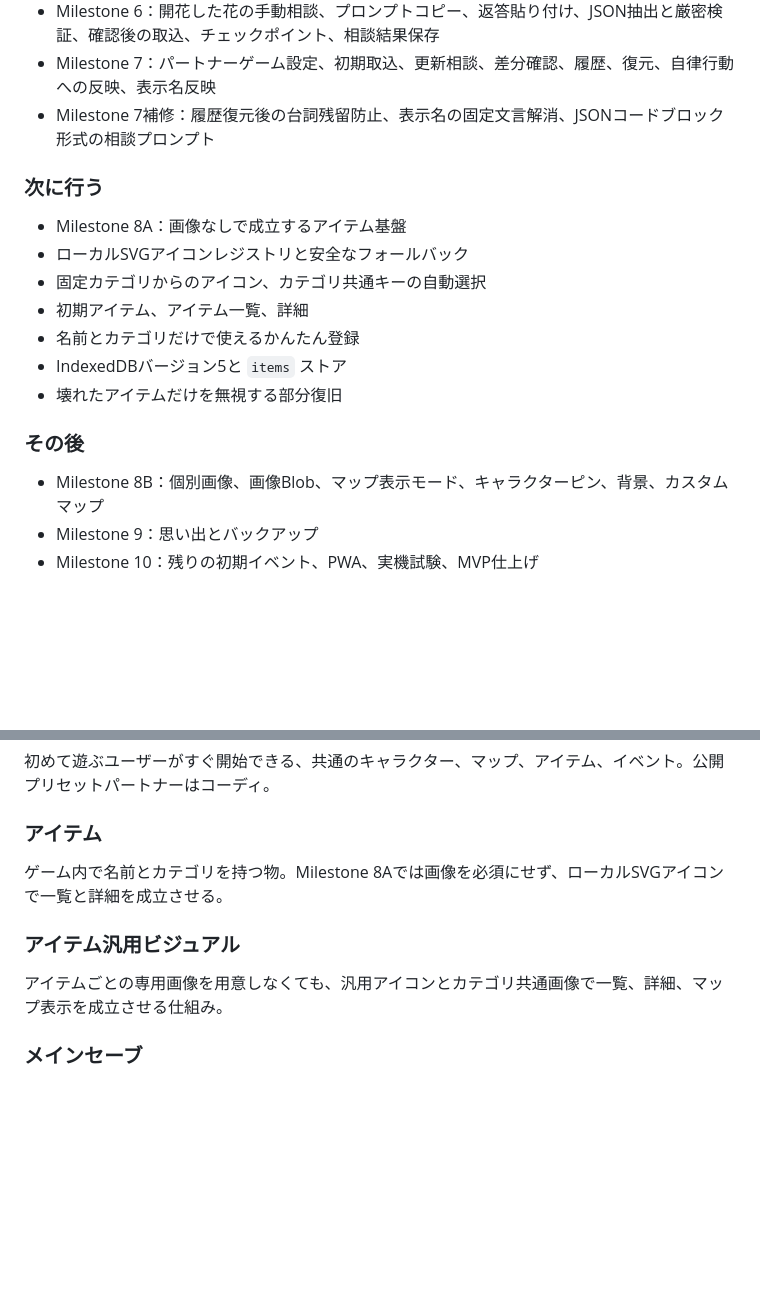
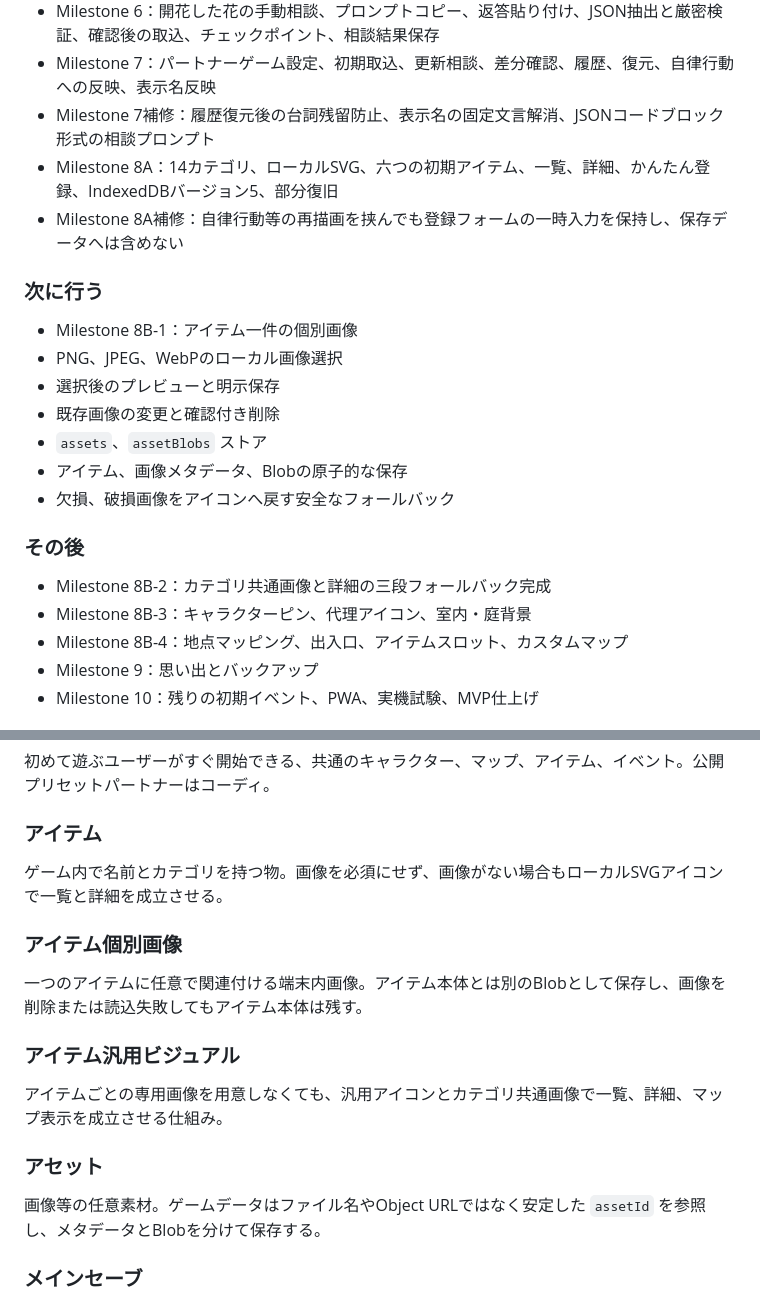
Before and after one commit to 417yuki/days_together, a Markdown page: docs/INDEX.md, 2 parts joined by grey strips. Drawn GitHub-style; blank space fills up the shorter version.

Commit message:
Advance the docs index to Milestone 8B-1

```diff
--- a/docs/INDEX.md
+++ b/docs/INDEX.md
@@ -53,20 +53,24 @@
 - Milestone 6：開花した花の手動相談、プロンプトコピー、返答貼り付け、JSON抽出と厳密検証、確認後の取込、チェックポイント、相談結果保存
 - Milestone 7：パートナーゲーム設定、初期取込、更新相談、差分確認、履歴、復元、自律行動への反映、表示名反映
 - Milestone 7補修：履歴復元後の台詞残留防止、表示名の固定文言解消、JSONコードブロック形式の相談プロンプト
+- Milestone 8A：14カテゴリ、ローカルSVG、六つの初期アイテム、一覧、詳細、かんたん登録、IndexedDBバージョン5、部分復旧
+- Milestone 8A補修：自律行動等の再描画を挟んでも登録フォームの一時入力を保持し、保存データへは含めない
 
 ### 次に行う
 
-- Milestone 8A：画像なしで成立するアイテム基盤
-- ローカルSVGアイコンレジストリと安全なフォールバック
-- 固定カテゴリからのアイコン、カテゴリ共通キーの自動選択
-- 初期アイテム、アイテム一覧、詳細
-- 名前とカテゴリだけで使えるかんたん登録
-- IndexedDBバージョン5と `items` ストア
-- 壊れたアイテムだけを無視する部分復旧
+- Milestone 8B-1：アイテム一件の個別画像
+- PNG、JPEG、WebPのローカル画像選択
+- 選択後のプレビューと明示保存
+- 既存画像の変更と確認付き削除
+- `assets`、`assetBlobs` ストア
+- アイテム、画像メタデータ、Blobの原子的な保存
+- 欠損、破損画像をアイコンへ戻す安全なフォールバック
 
 ### その後
 
-- Milestone 8B：個別画像、画像Blob、マップ表示モード、キャラクターピン、背景、カスタムマップ
+- Milestone 8B-2：カテゴリ共通画像と詳細の三段フォールバック完成
+- Milestone 8B-3：キャラクターピン、代理アイコン、室内・庭背景
+- Milestone 8B-4：地点マッピング、出入口、アイテムスロット、カスタムマップ
 - Milestone 9：思い出とバックアップ
 - Milestone 10：残りの初期イベント、PWA、実機試験、MVP仕上げ
 
@@ -108,11 +112,19 @@
 
 ### アイテム
 
-ゲーム内で名前とカテゴリを持つ物。Milestone 8Aでは画像を必須にせず、ローカルSVGアイコンで一覧と詳細を成立させる。
+ゲーム内で名前とカテゴリを持つ物。画像を必須にせず、画像がない場合もローカルSVGアイコンで一覧と詳細を成立させる。
+
+### アイテム個別画像
+
+一つのアイテムに任意で関連付ける端末内画像。アイテム本体とは別のBlobとして保存し、画像を削除または読込失敗してもアイテム本体は残す。
 
 ### アイテム汎用ビジュアル
 
 アイテムごとの専用画像を用意しなくても、汎用アイコンとカテゴリ共通画像で一覧、詳細、マップ表示を成立させる仕組み。
+
+### アセット
+
+画像等の任意素材。ゲームデータはファイル名やObject URLではなく安定した `assetId` を参照し、メタデータとBlobを分けて保存する。
 
 ### メインセーブ
 
```
